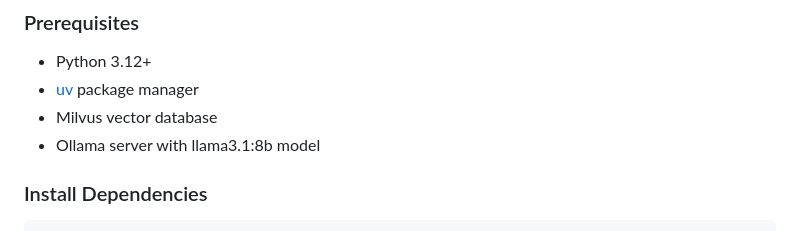
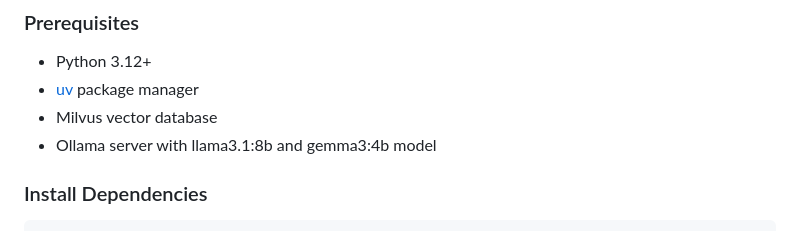
Before and after one commit to AineriHari/RAG-MULTIMODEL, a Markdown page: RAG-PROJECT/README.md, the part around the change. Rendered like a GitHub page.

```diff
--- a/RAG-PROJECT/README.md
+++ b/RAG-PROJECT/README.md
@@ -48,7 +48,7 @@ A modern, production-ready Retrieval-Augmented Generation (RAG) system featuring
 - Python 3.12+
 - [uv](https://github.com/astral-sh/uv) package manager
 - Milvus vector database
-- Ollama server with llama3.1:8b model
+- Ollama server with llama3.1:8b and gemma3:4b model
 
 ### Install Dependencies
 
```
